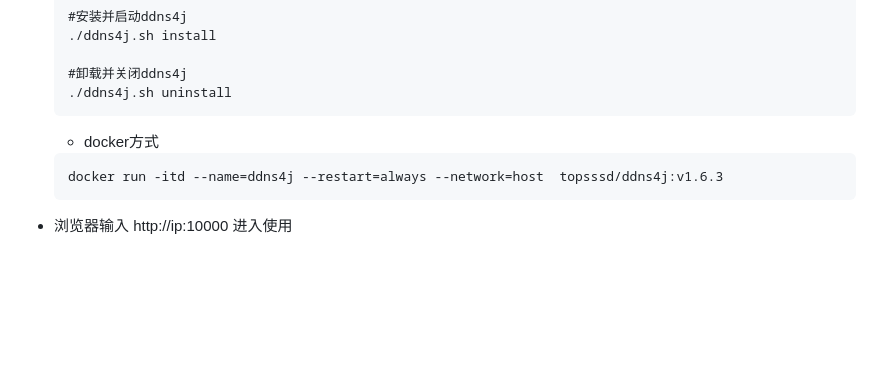
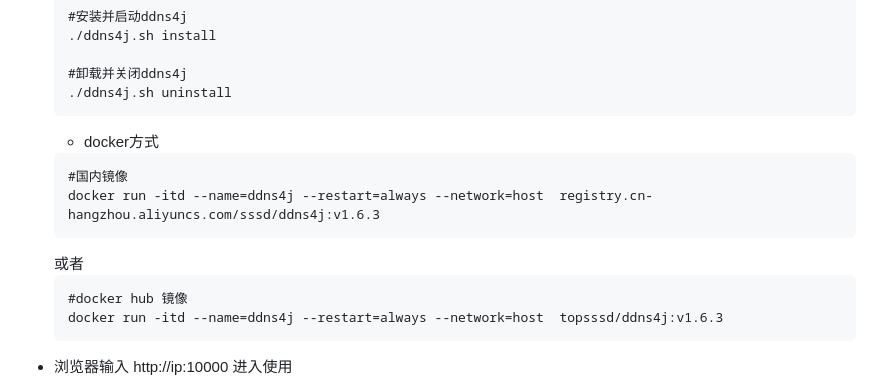
Before and after one commit to sssdgithub/ddns4j, a Markdown page: README.md, the part around the change. GitHub-like rendering; blank space fills up the shorter version.

Commit message:
增加国内镜像源方便加速下载镜像并使用

````diff
--- a/README.md
+++ b/README.md
@@ -47,6 +47,12 @@
     ```
    - docker方式
     ```
+    #国内镜像
+    docker run -itd --name=ddns4j --restart=always --network=host  registry.cn-hangzhou.aliyuncs.com/sssd/ddns4j:v1.6.3
+    ```
+   或者
+    ```
+    #docker hub 镜像
     docker run -itd --name=ddns4j --restart=always --network=host  topsssd/ddns4j:v1.6.3
     ```
   - 浏览器输入 http://ip:10000 进入使用
````
